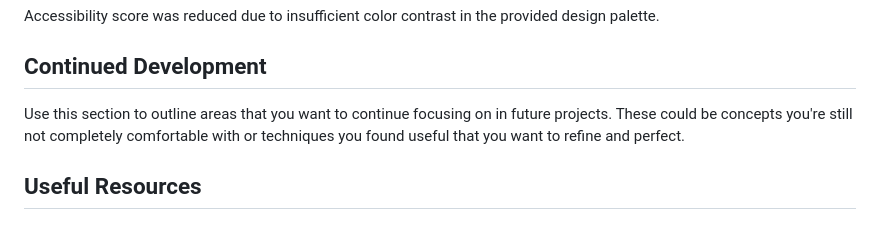
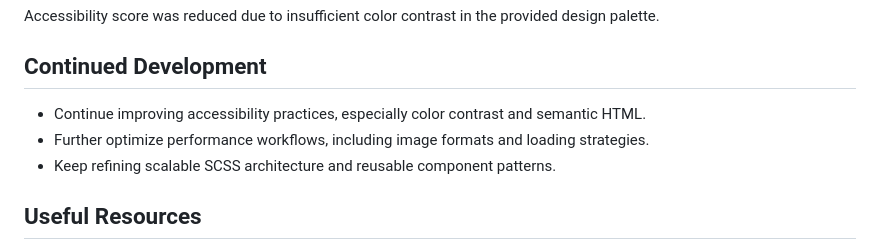
Before and after one commit to vlrnsnk/meet-landing-page, a Markdown page: README.md, the part around one of its changes. GitHub-like rendering.

Commit message:
docs: fix README.md section

```diff
--- a/README.md
+++ b/README.md
@@ -165,7 +169,9 @@ Accessibility score was reduced due to insufficient color contrast in the provid
 
 ## Continued Development
 
-Use this section to outline areas that you want to continue focusing on in future projects. These could be concepts you're still not completely comfortable with or techniques you found useful that you want to refine and perfect.
+- Continue improving accessibility practices, especially color contrast and semantic HTML.
+- Further optimize performance workflows, including image formats and loading strategies.
+- Keep refining scalable SCSS architecture and reusable component patterns.
 
 ## Useful Resources
 
```
Also changed, not shown: other parts of README.md (+7 -3 lines).
